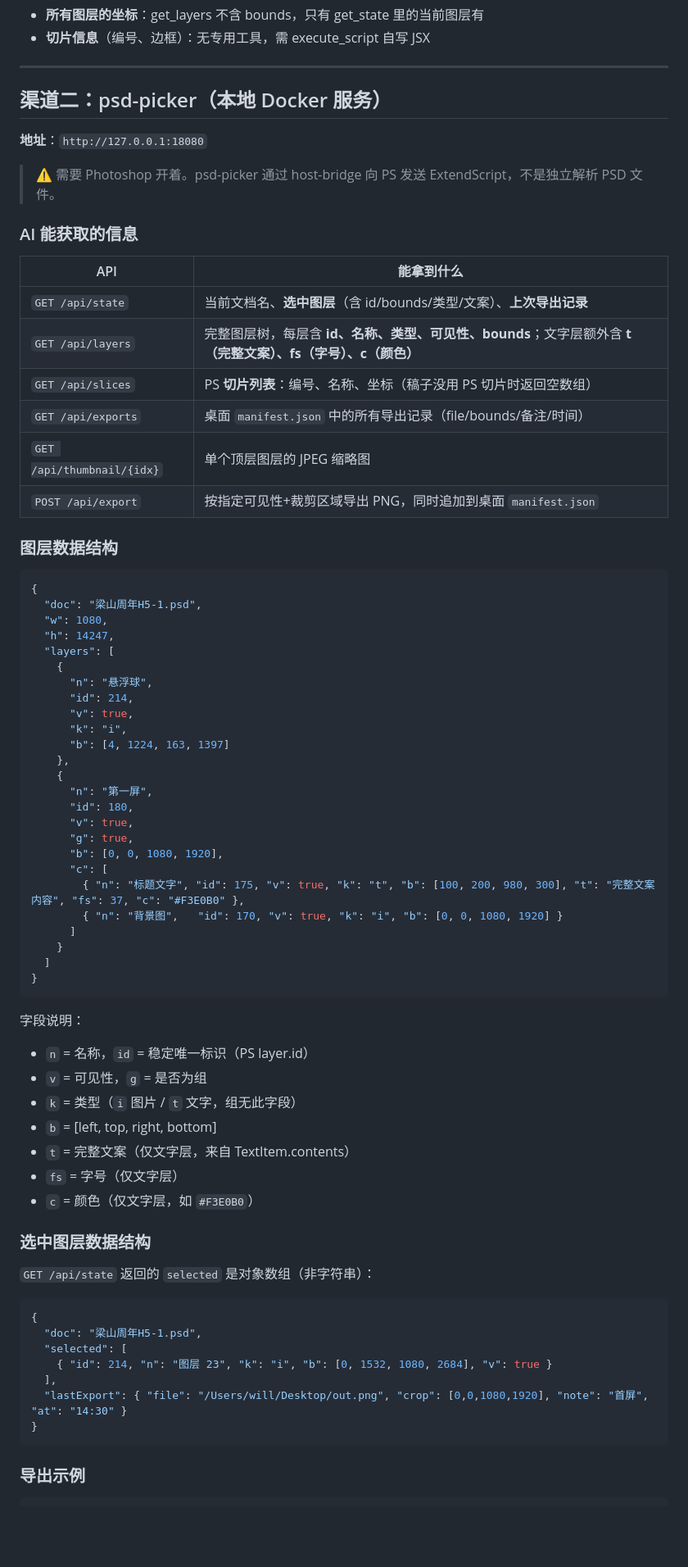
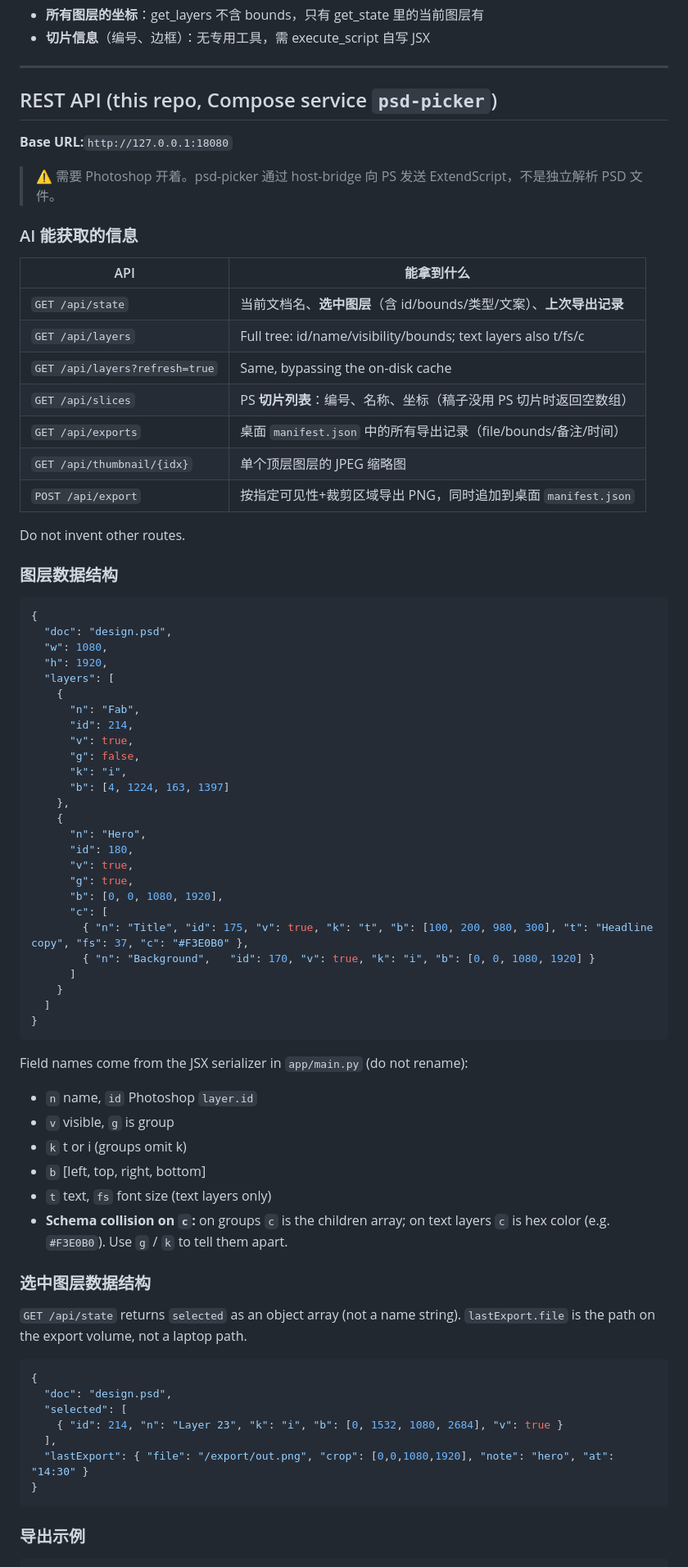
Before and after one commit to daaaqi/photoshop-ai-bridge, a Markdown page: AI_GUIDE.md, the part around one of its changes. Shown at 82% size. Drawn GitHub-style; blank space fills up the shorter version.

Commit message:
docs: generic examples and document group vs text c collision

````diff
--- a/AI_GUIDE.md
+++ b/AI_GUIDE.md
@@ -42,9 +44,9 @@ curl -s $BASE/api/exports
 
 ---
 
-## 渠道二：psd-picker（本地 Docker 服务）
+## REST API (this repo, Compose service `psd-picker`)
 
-**地址**：`http://127.0.0.1:18080`
+**Base URL:**`http://127.0.0.1:18080`
 
 > ⚠️ 需要 Photoshop 开着。psd-picker 通过 host-bridge 向 PS 发送 ExtendScript，不是独立解析 PSD 文件。
 
@@ -53,62 +55,65 @@ curl -s $BASE/api/exports
 | API | 能拿到什么 |
 |-----|-----------|
 | `GET /api/state` | 当前文档名、**选中图层**（含 id/bounds/类型/文案）、**上次导出记录** |
-| `GET /api/layers` | 完整图层树，每层含 **id、名称、类型、可见性、bounds**；文字层额外含 **t（完整文案）、fs（字号）、c（颜色）** |
+| `GET /api/layers` | Full tree: id/name/visibility/bounds; text layers also t/fs/c |
+| `GET /api/layers?refresh=true` | Same, bypassing the on-disk cache |
 | `GET /api/slices` | PS **切片列表**：编号、名称、坐标（稿子没用 PS 切片时返回空数组） |
 | `GET /api/exports` | 桌面 `manifest.json` 中的所有导出记录（file/bounds/备注/时间） |
 | `GET /api/thumbnail/{idx}` | 单个顶层图层的 JPEG 缩略图 |
 | `POST /api/export` | 按指定可见性+裁剪区域导出 PNG，同时追加到桌面 `manifest.json` |
 
+Do not invent other routes.
+
 ### 图层数据结构
 
 ```json
 {
-  "doc": "梁山周年H5-1.psd",
+  "doc": "design.psd",
   "w": 1080,
-  "h": 14247,
+  "h": 1920,
   "layers": [
     {
-      "n": "悬浮球",
+      "n": "Fab",
       "id": 214,
       "v": true,
+      "g": false,
       "k": "i",
       "b": [4, 1224, 163, 1397]
     },
     {
-      "n": "第一屏",
+      "n": "Hero",
       "id": 180,
       "v": true,
       "g": true,
       "b": [0, 0, 1080, 1920],
       "c": [
-        { "n": "标题文字", "id": 175, "v": true, "k": "t", "b": [100, 200, 980, 300], "t": "完整文案内容", "fs": 37, "c": "#F3E0B0" },
-        { "n": "背景图",   "id": 170, "v": true, "k": "i", "b": [0, 0, 1080, 1920] }
+        { "n": "Title", "id": 175, "v": true, "k": "t", "b": [100, 200, 980, 300], "t": "Headline copy", "fs": 37, "c": "#F3E0B0" },
+        { "n": "Background",   "id": 170, "v": true, "k": "i", "b": [0, 0, 1080, 1920] }
       ]
     }
   ]
 }
 ```
 
-字段说明：
-- `n` = 名称，`id` = 稳定唯一标识（PS layer.id）
-- `v` = 可见性，`g` = 是否为组
-- `k` = 类型（`i` 图片 / `t` 文字，组无此字段）
-- `b` = [left, top, right, bottom]
-- `t` = 完整文案（仅文字层，来自 TextItem.contents）
-- `fs` = 字号（仅文字层）
-- `c` = 颜色（仅文字层，如 `#F3E0B0`）
+Field names come from the JSX serializer in `app/main.py` (do not rename):
+- `n` name, `id` Photoshop `layer.id`
+- `v` visible, `g` is group
+- `k` t or i (groups omit k)
+- `b` [left, top, right, bottom]
+- `t` text, `fs` font size (text layers only)
+- **Schema collision on `c`:** on groups `c` is the children array; on text layers `c` is hex color (e.g. `#F3E0B0`). Use `g` / `k` to tell them apart.
 
 ### 选中图层数据结构
 
-`GET /api/state` 返回的 `selected` 是对象数组（非字符串）：
+`GET /api/state` returns `selected` as an object array (not a name string). `lastExport.file` is the path on the export volume, not a laptop path.
 
 ```json
 {
-  "doc": "梁山周年H5-1.psd",
+  "doc": "design.psd",
   "selected": [
-    { "id": 214, "n": "图层 23", "k": "i", "b": [0, 1532, 1080, 2684], "v": true }
+    { "id": 214, "n": "Layer 23", "k": "i", "b": [0, 1532, 1080, 2684], "v": true }
   ],
-  "lastExport": { "file": "/Users/will/Desktop/out.png", "crop": [0,0,1080,1920], "note": "首屏", "at": "14:30" }
+  "lastExport": { "file": "/export/out.png", "crop": [0,0,1080,1920], "note": "hero", "at": "14:30" }
 }
 ```
 
````
Also changed, not shown: other parts of AI_GUIDE.md (+12 -10 lines).
